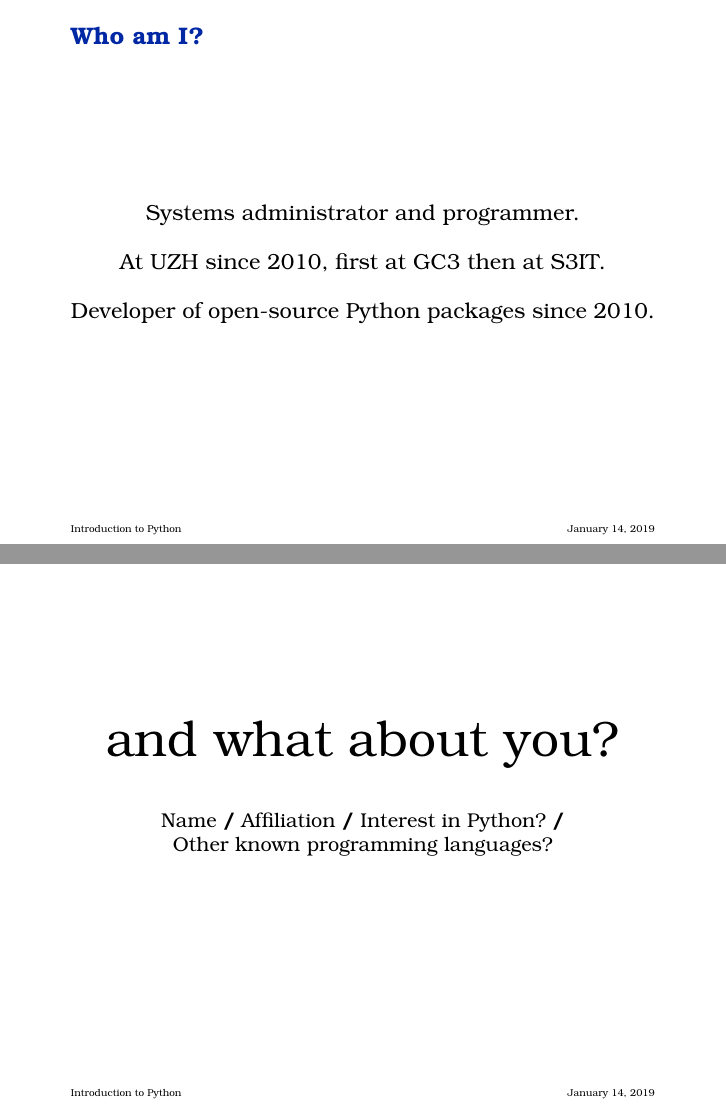
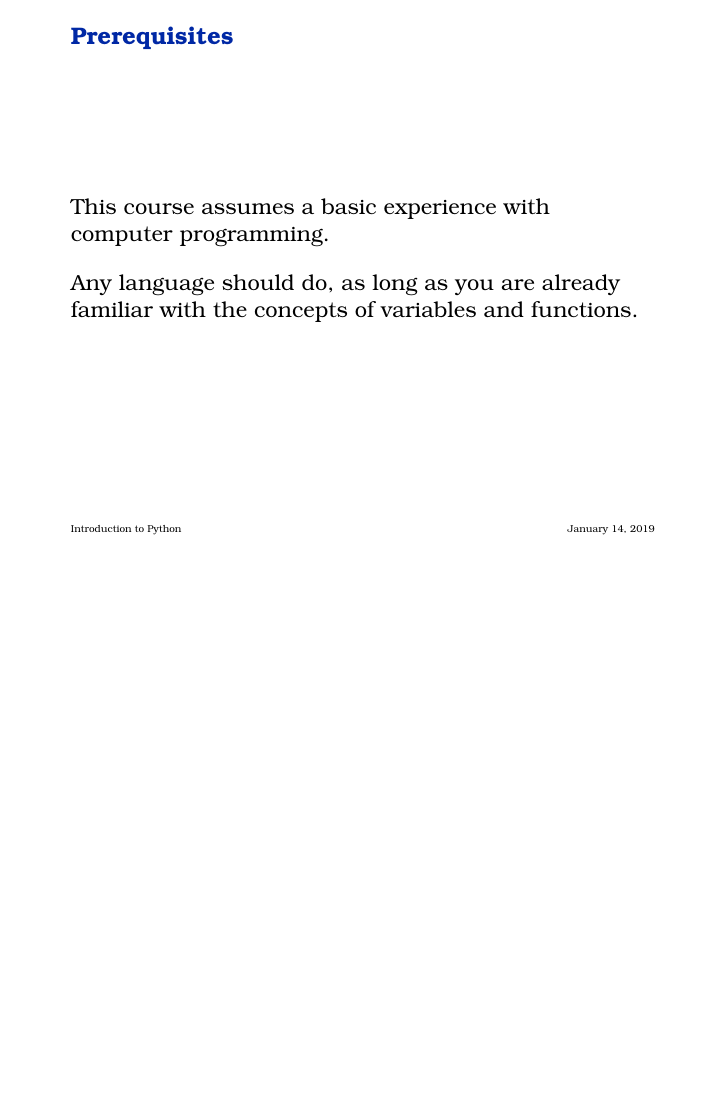
Before and after one commit to riccardomurri/python-for-science-intro, LaTeX slides (tex/00-intro.tex): pages 3 and 4 of 13 before the commit and page 3 of 11 after it, the two joined at a grey line, the shorter picture padded with empty space. Compiled offline with pdfLaTeX.

Commit message:
Last-minute updates for day 1.

```diff
--- a/tex/00-intro.tex
+++ b/tex/00-intro.tex
@@ -52,31 +52,31 @@
 % \end{frame}
 
 
-\begin{frame}
-  \frametitle{Who am I?}
-  \begin{center}
-    Systems administrator and programmer.
-    \\ \+
-    At UZH since 2010, first at GC3 then at S3IT.
-    \\ \+
-    Developer of open-source
-    Python packages since 2010.
-  \end{center}
-\end{frame}
+% \begin{frame}
+%   \frametitle{Who am I?}
+%   \begin{center}
+%     Systems administrator and programmer.
+%     \\ \+
+%     At UZH since 2010, first at GC3 then at S3IT.
+%     \\ \+
+%     Developer of open-source
+%     Python packages since 2010.
+%   \end{center}
+% \end{frame}
 
 
-\begin{frame}
-  \begin{center}
-    {\Huge and what about you?}
-    \\ \+ \+
-    \small
-    Name \textbf{/}
-    Affiliation \textbf{/}
-    Interest in Python?~\textbf{/}
-    \\
-    Other known programming languages?
-  \end{center}
-\end{frame}
+% \begin{frame}
+%   \begin{center}
+%     {\Huge and what about you?}
+%     \\ \+ \+
+%     \small
+%     Name \textbf{/}
+%     Affiliation \textbf{/}
+%     Interest in Python?~\textbf{/}
+%     \\
+%     Other known programming languages?
+%   \end{center}
+% \end{frame}
 
 
 \begin{frame}
```
Also changed, not shown: 00-intro.pdf.
